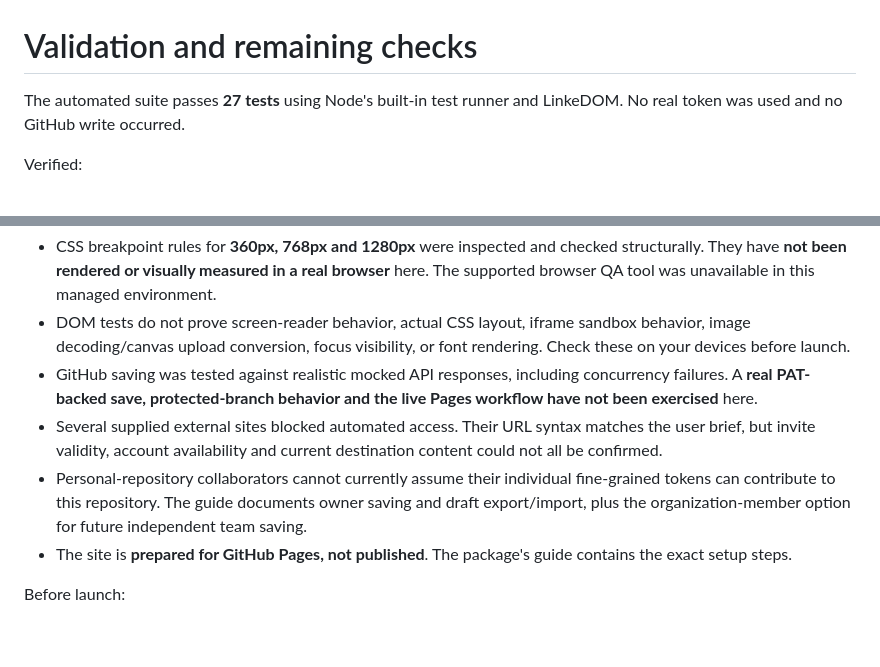
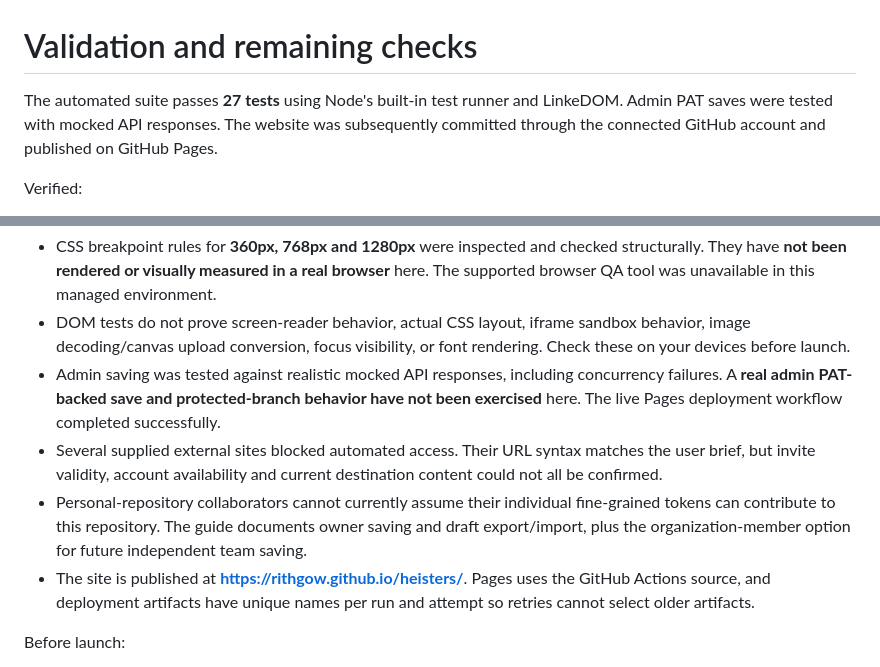
Before and after one commit to rithgow/heisters, a Markdown page: VALIDATION.md, 2 parts joined by grey strips. Rendered like a GitHub page; blank space fills up the shorter version.

Commit message:
Record successful Pages publication and remaining validation limits

```diff
--- a/VALIDATION.md
+++ b/VALIDATION.md
@@ -1,6 +1,6 @@
 # Validation and remaining checks
 
-The automated suite passes **27 tests** using Node's built-in test runner and LinkeDOM. No real token was used and no GitHub write occurred.
+The automated suite passes **27 tests** using Node's built-in test runner and LinkeDOM. Admin PAT saves were tested with mocked API responses. The website was subsequently committed through the connected GitHub account and published on GitHub Pages.
 
 Verified:
 
@@ -25,10 +25,10 @@ Verification limits:
 
 - CSS breakpoint rules for **360px, 768px and 1280px** were inspected and checked structurally. They have **not been rendered or visually measured in a real browser** here. The supported browser QA tool was unavailable in this managed environment.
 - DOM tests do not prove screen-reader behavior, actual CSS layout, iframe sandbox behavior, image decoding/canvas upload conversion, focus visibility, or font rendering. Check these on your devices before launch.
-- GitHub saving was tested against realistic mocked API responses, including concurrency failures. A **real PAT-backed save, protected-branch behavior and the live Pages workflow have not been exercised** here.
+- Admin saving was tested against realistic mocked API responses, including concurrency failures. A **real admin PAT-backed save and protected-branch behavior have not been exercised** here. The live Pages deployment workflow completed successfully.
 - Several supplied external sites blocked automated access. Their URL syntax matches the user brief, but invite validity, account availability and current destination content could not all be confirmed.
 - Personal-repository collaborators cannot currently assume their individual fine-grained tokens can contribute to this repository. The guide documents owner saving and draft export/import, plus the organization-member option for future independent team saving.
-- The site is **prepared for GitHub Pages, not published**. The package's guide contains the exact setup steps.
+- The site is published at **https://rithgow.github.io/heisters/**. Pages uses the GitHub Actions source, and deployment artifacts have unique names per run and attempt so retries cannot select older artifacts.
 
 Before launch:
 
```
Also changed, not shown: WEBSITE-SETUP.md (+2 -2 lines).
